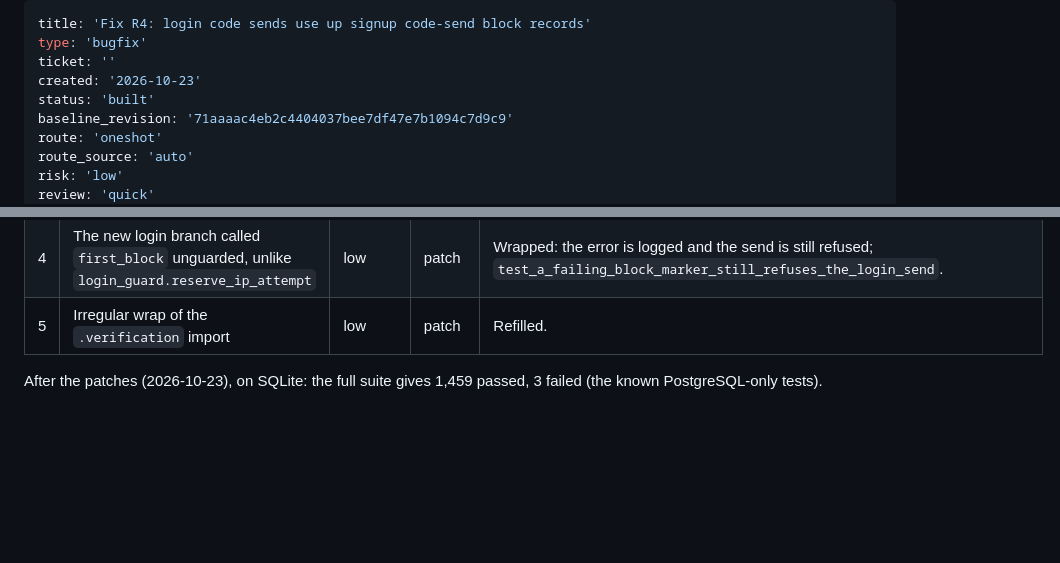
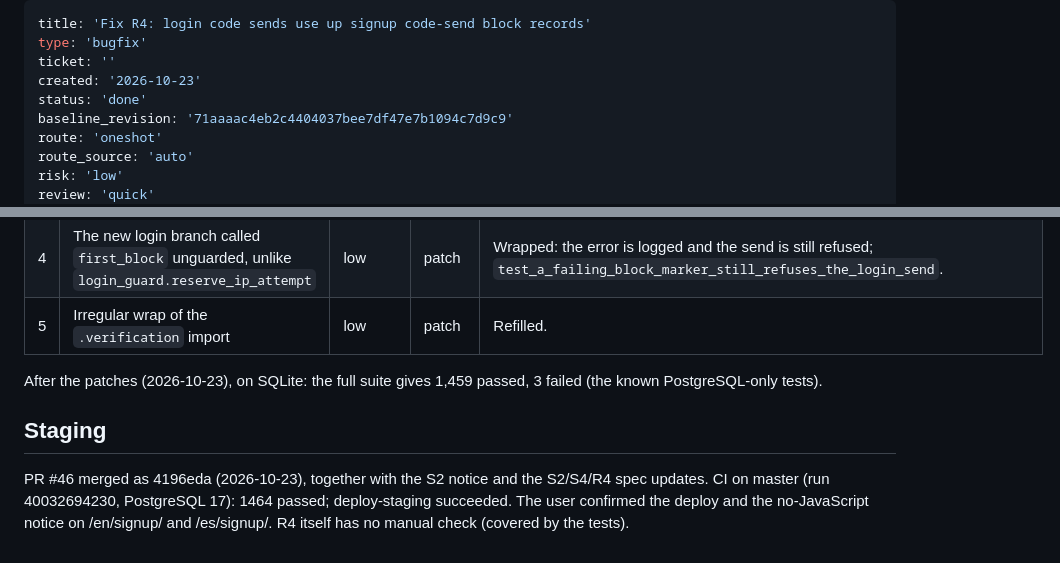
Before and after one commit to mytreatplan/mytreatplan.com, a Markdown page: _bmad-output/initiative-mytreatplan-client-portal/plan-fix-r4-code-send-ip-marker.md, 2 parts joined by grey strips. GitHub-like rendering; blank space fills up the shorter version.

Commit message:
docs: mark the R4 fix done after the staging checks
Co-Authored-By: Claude Opus 5.5 <noreply@anthropic.com>

```diff
--- a/_bmad-output/initiative-mytreatplan-client-portal/plan-fix-r4-code-send-ip-marker.md
+++ b/_bmad-output/initiative-mytreatplan-client-portal/plan-fix-r4-code-send-ip-marker.md
@@ -3,7 +3,7 @@ title: 'Fix R4: login code sends use up signup code-send block records'
 type: 'bugfix'
 ticket: ''
 created: '2026-10-23'
-status: 'built'
+status: 'done'
 baseline_revision: '71aaaac4eb2c4404037bee7df47e7b1094c7d9c9'
 route: 'oneshot'
 route_source: 'auto'
@@ -55,3 +55,7 @@ Oneshot: about 60 lines.
 | 5 | Irregular wrap of the `.verification` import | low | patch | Refilled. |
 
 After the patches (2026-10-23), on SQLite: the full suite gives 1,459 passed, 3 failed (the known PostgreSQL-only tests).
+
+## Staging
+
+PR #46 merged as 4196eda (2026-10-23), together with the S2 notice and the S2/S4/R4 spec updates. CI on master (run 40032694230, PostgreSQL 17): 1464 passed; deploy-staging succeeded. The user confirmed the deploy and the no-JavaScript notice on /en/signup/ and /es/signup/. R4 itself has no manual check (covered by the tests).
```
